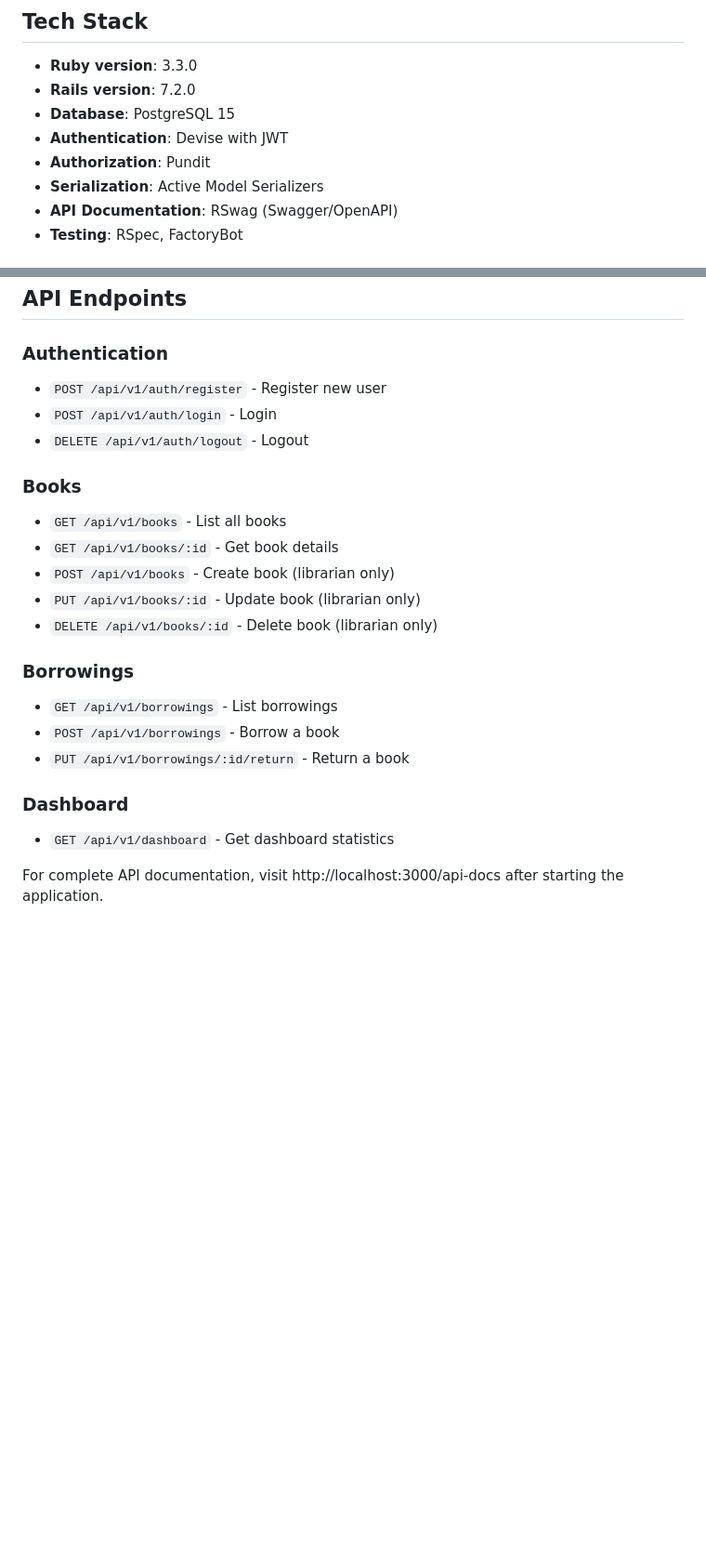
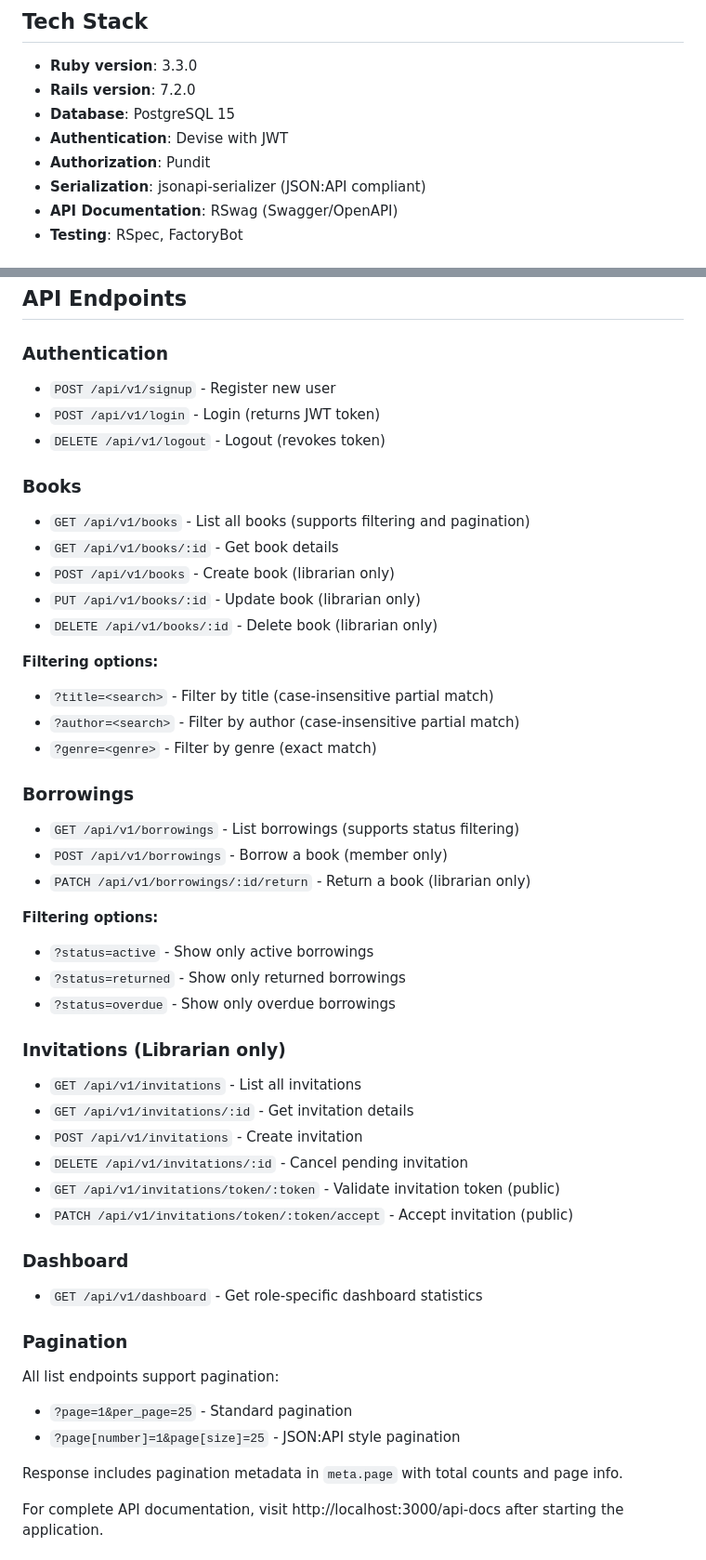
Before and after one commit to magnumfonseca/library_management_api, a Markdown page: README.md, 2 parts joined by grey strips. Shown at 93% size. GitHub-like rendering; blank space fills up the shorter version.

Commit message:
Fix README inaccuracies and add missing documentation (#22)
- Fix incorrect API routes (auth/register -> signup, auth/login -> login)
- Fix borrowing return method (PUT -> PATCH)
- Correct serializer name (Active Model Serializers -> jsonapi-serializer)
- Add missing invitation endpoints documentation
- Add filtering options for books and borrowings
- Add pagination documentation

```diff
--- a/README.md
+++ b/README.md
@@ -141,7 +141,7 @@ docker-compose up --build web
 - **Database**: PostgreSQL 15
 - **Authentication**: Devise with JWT
 - **Authorization**: Pundit
-- **Serialization**: Active Model Serializers
+- **Serialization**: jsonapi-serializer (JSON:API compliant)
 - **API Documentation**: RSwag (Swagger/OpenAPI)
 - **Testing**: RSpec, FactoryBot
 
@@ -182,24 +182,50 @@ docker-compose exec web rspec spec/models/user_spec.rb:10
 ## API Endpoints
 
 ### Authentication
-- `POST /api/v1/auth/register` - Register new user
-- `POST /api/v1/auth/login` - Login
-- `DELETE /api/v1/auth/logout` - Logout
+- `POST /api/v1/signup` - Register new user
+- `POST /api/v1/login` - Login (returns JWT token)
+- `DELETE /api/v1/logout` - Logout (revokes token)
 
 ### Books
-- `GET /api/v1/books` - List all books
+- `GET /api/v1/books` - List all books (supports filtering and pagination)
 - `GET /api/v1/books/:id` - Get book details
 - `POST /api/v1/books` - Create book (librarian only)
 - `PUT /api/v1/books/:id` - Update book (librarian only)
 - `DELETE /api/v1/books/:id` - Delete book (librarian only)
 
+**Filtering options:**
+- `?title=<search>` - Filter by title (case-insensitive partial match)
+- `?author=<search>` - Filter by author (case-insensitive partial match)
+- `?genre=<genre>` - Filter by genre (exact match)
+
 ### Borrowings
-- `GET /api/v1/borrowings` - List borrowings
-- `POST /api/v1/borrowings` - Borrow a book
-- `PUT /api/v1/borrowings/:id/return` - Return a book
+- `GET /api/v1/borrowings` - List borrowings (supports status filtering)
+- `POST /api/v1/borrowings` - Borrow a book (member only)
+- `PATCH /api/v1/borrowings/:id/return` - Return a book (librarian only)
+
+**Filtering options:**
+- `?status=active` - Show only active borrowings
+- `?status=returned` - Show only returned borrowings
+- `?status=overdue` - Show only overdue borrowings
+
+### Invitations (Librarian only)
+- `GET /api/v1/invitations` - List all invitations
+- `GET /api/v1/invitations/:id` - Get invitation details
+- `POST /api/v1/invitations` - Create invitation
+- `DELETE /api/v1/invitations/:id` - Cancel pending invitation
+- `GET /api/v1/invitations/token/:token` - Validate invitation token (public)
+- `PATCH /api/v1/invitations/token/:token/accept` - Accept invitation (public)
 
 ### Dashboard
-- `GET /api/v1/dashboard` - Get dashboard statistics
+- `GET /api/v1/dashboard` - Get role-specific dashboard statistics
+
+### Pagination
+
+All list endpoints support pagination:
+- `?page=1&per_page=25` - Standard pagination
+- `?page[number]=1&page[size]=25` - JSON:API style pagination
+
+Response includes pagination metadata in `meta.page` with total counts and page info.
 
 For complete API documentation, visit http://localhost:3000/api-docs after starting the application.
 
```
